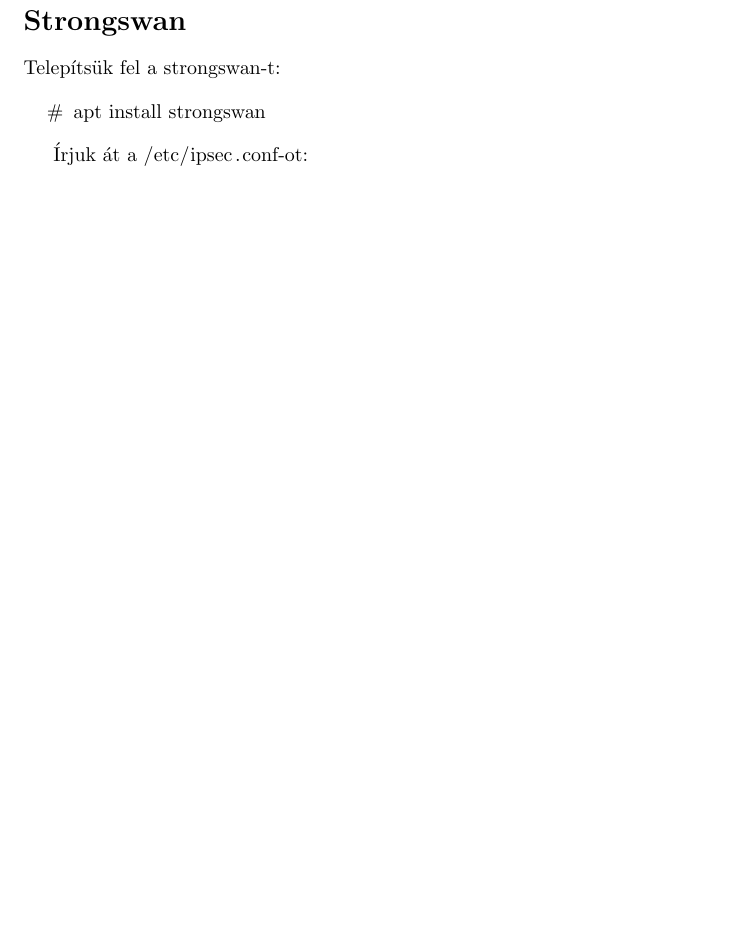
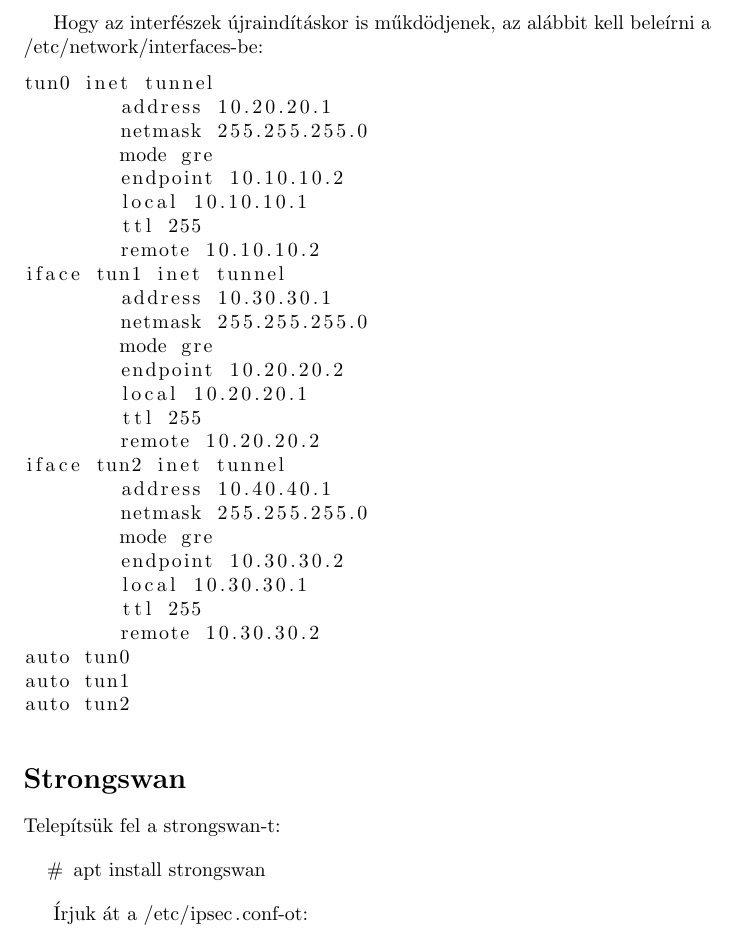
Before and after one commit to holorum/es, a LaTeX document (sza/ipsec/ipsec.tex): part of page 2 of 2 before the commit and part of page 2 of 3 after it, cut at the place of the change, the shorter picture padded with empty space. Compiled offline with pdfLaTeX.

Commit message:
Fixed tun interfaces on boot

```diff
--- a/sza/ipsec/ipsec.tex
+++ b/sza/ipsec/ipsec.tex
@@ -49,7 +49,39 @@
 	    \item[\#] ip tunnel add tun2 mode gre remote 10.30.30.2 local 10.30.30.1 ttl 255
 	    \item[\#] ip link set tun2 up
 	    \item[\#] ip addr add 10.40.40.1/24 dev tun2
-\end{itemize}
+     \end{itemize}
+
+     Hogy az interfészek újraindításkor is műkdödjenek, az alábbit kell beleírni a \lstinline|/etc/network/interfaces|-be:
+    \begin{lstlisting}
+tun0 inet tunnel
+        address 10.20.20.1
+        netmask 255.255.255.0
+        mode gre
+        endpoint 10.10.10.2
+        local 10.10.10.1
+        ttl 255
+        remote 10.10.10.2
+iface tun1 inet tunnel
+        address 10.30.30.1
+        netmask 255.255.255.0
+        mode gre
+        endpoint 10.20.20.2
+        local 10.20.20.1
+        ttl 255
+        remote 10.20.20.2
+iface tun2 inet tunnel
+        address 10.40.40.1
+        netmask 255.255.255.0
+        mode gre
+        endpoint 10.30.30.2
+        local 10.30.30.1
+        ttl 255
+        remote 10.30.30.2
+auto tun0
+auto tun1
+auto tun2
+    \end{lstlisting}
+
 
 
 
```
Also changed, not shown: sza/ipsec/ipsec.pdf.
